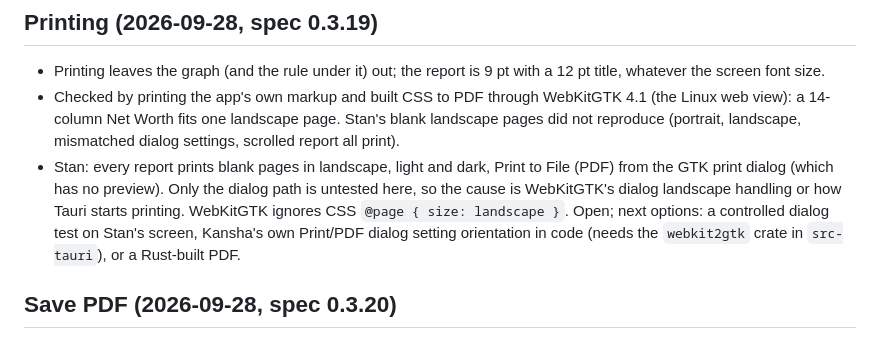
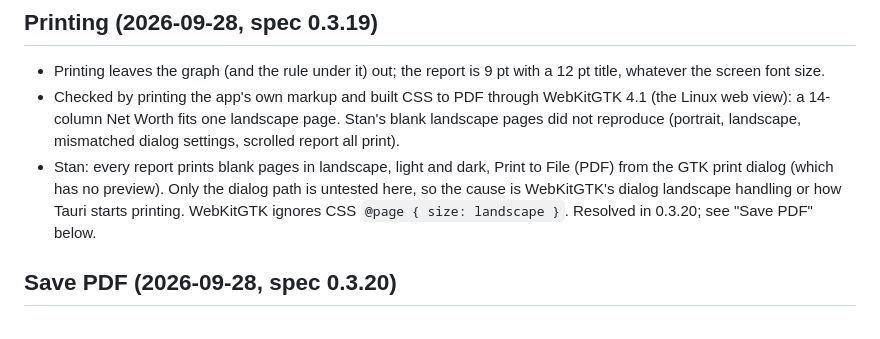
Before and after one commit to sparsileg/kansha, a Markdown page: devdocs/phase-notes/phase-7.md, the part around the change. GitHub-like rendering.

```diff
--- a/devdocs/phase-notes/phase-7.md
+++ b/devdocs/phase-notes/phase-7.md
@@ -216,10 +216,8 @@ Stan's requests, 2026-09-28. No Rust, schema, or API change.
   Print to File (PDF) from the GTK print dialog (which has no preview).
   Only the dialog path is untested here, so the cause is WebKitGTK's
   dialog landscape handling or how Tauri starts printing. WebKitGTK
-  ignores CSS `@page { size: landscape }`. Open; next options: a
-  controlled dialog test on Stan's screen, Kansha's own Print/PDF
-  dialog setting orientation in code (needs the `webkit2gtk` crate in
-  `src-tauri`), or a Rust-built PDF.
+  ignores CSS `@page { size: landscape }`. Resolved in 0.3.20; see
+  "Save PDF" below.
 
 ## Save PDF (2026-09-28, spec 0.3.20)
 
```
Also changed, not shown: devdocs/kansha-spec.md (+3 -2 lines).
